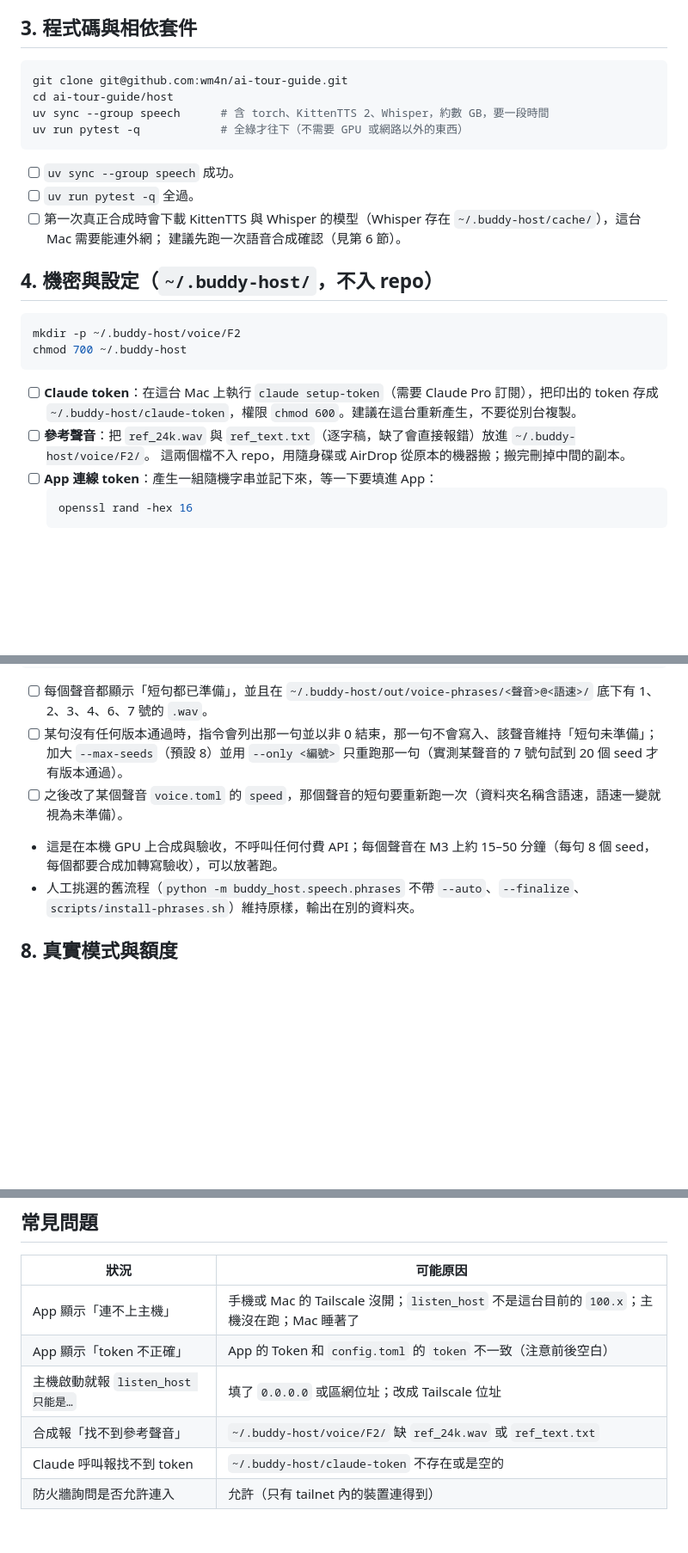
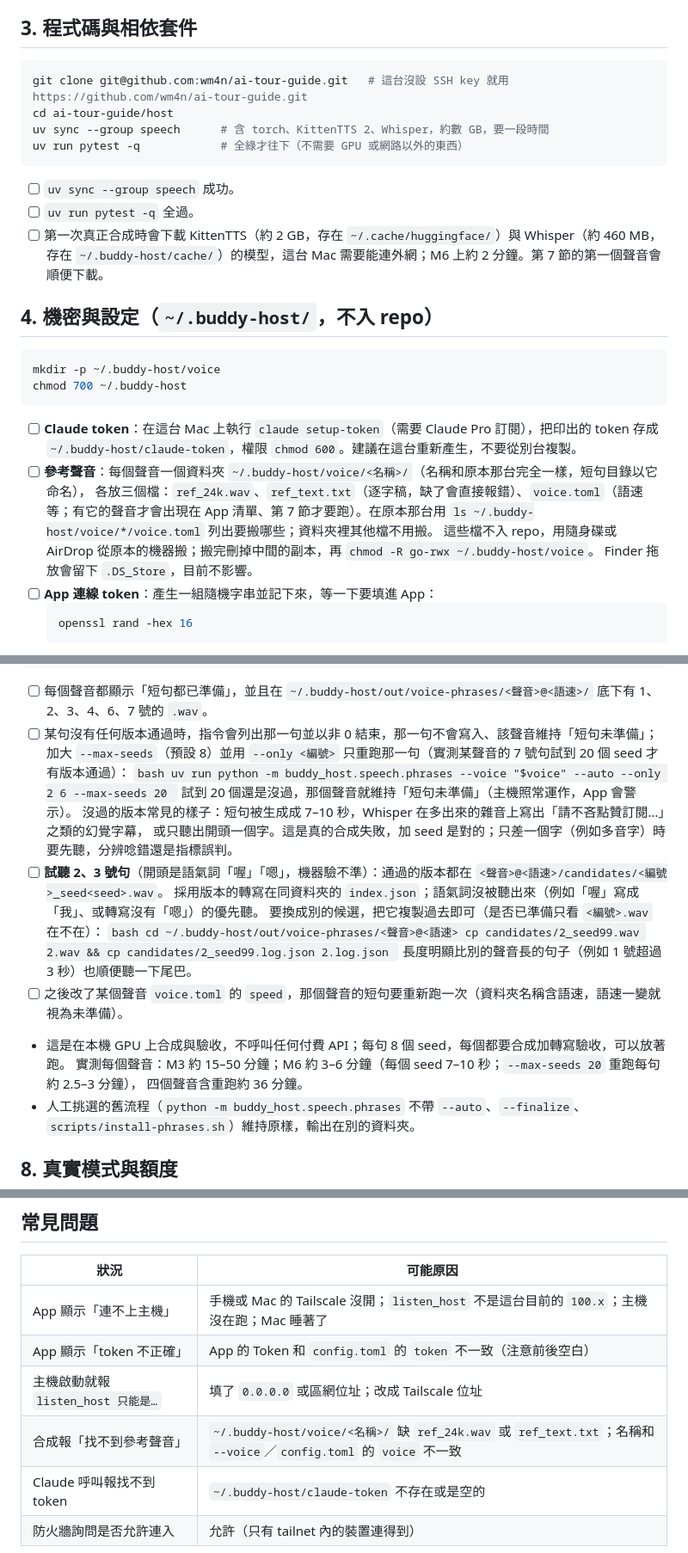
Before and after one commit to wm4n/ai-tour-guide, a Markdown page: docs/home-mac-setup.md, 3 parts joined by grey strips. Shown at 86% size. Drawn GitHub-style; blank space fills up the shorter version.

Commit message:
docs: M6 安裝實測與四個聲音的固定短句 --auto 結果 (#32)
- home-mac-setup：Tailscale cask 要 sudo、四個聲音各自搬三個檔（含 voice.toml）、
  模型下載量、M6 實測耗時、--max-seeds 20 重跑與 2、3 號試聽／換候選的方法
- todo：M6 每個聲音每句的結果、耗時與試聽決定（聲音只用中性代號）

Co-Authored-By: Claude Opus 5.5 <noreply@anthropic.com>

````diff
--- a/docs/home-mac-setup.md
+++ b/docs/home-mac-setup.md
@@ -30,7 +31,7 @@
 ## 3. 程式碼與相依套件
 
 ```bash
-git clone git@github.com:wm4n/ai-tour-guide.git
+git clone git@github.com:wm4n/ai-tour-guide.git   # 這台沒設 SSH key 就用 https://github.com/wm4n/ai-tour-guide.git
 cd ai-tour-guide/host
 uv sync --group speech      # 含 torch、KittenTTS 2、Whisper，約數 GB，要一段時間
 uv run pytest -q            # 全綠才往下（不需要 GPU 或網路以外的東西）
@@ -38,20 +39,23 @@ uv run pytest -q            # 全綠才往下（不需要 GPU 或網路以外的
 
 - [ ] `uv sync --group speech` 成功。
 - [ ] `uv run pytest -q` 全過。
-- [ ] 第一次真正合成時會下載 KittenTTS 與 Whisper 的模型（Whisper 存在 `~/.buddy-host/cache/`），這台 Mac 需要能連外網；
-      建議先跑一次語音合成確認（見第 6 節）。
+- [ ] 第一次真正合成時會下載 KittenTTS（約 2 GB，存在 `~/.cache/huggingface/`）與 Whisper（約 460 MB，存在
+      `~/.buddy-host/cache/`）的模型，這台 Mac 需要能連外網；M6 上約 2 分鐘。第 7 節的第一個聲音會順便下載。
 
 ## 4. 機密與設定（`~/.buddy-host/`，不入 repo）
 
 ```bash
-mkdir -p ~/.buddy-host/voice/F2
+mkdir -p ~/.buddy-host/voice
 chmod 700 ~/.buddy-host
 ```
 
 - [ ] **Claude token**：在這台 Mac 上執行 `claude setup-token`（需要 Claude Pro 訂閱），把印出的 token 存成
       `~/.buddy-host/claude-token`，權限 `chmod 600`。建議在這台重新產生，不要從別台複製。
-- [ ] **參考聲音**：把 `ref_24k.wav` 與 `ref_text.txt`（逐字稿，缺了會直接報錯）放進 `~/.buddy-host/voice/F2/`。
-      這兩個檔不入 repo，用隨身碟或 AirDrop 從原本的機器搬；搬完刪掉中間的副本。
+- [ ] **參考聲音**：每個聲音一個資料夾 `~/.buddy-host/voice/<名稱>/`（名稱和原本那台完全一樣，短句目錄以它命名），
+      各放三個檔：`ref_24k.wav`、`ref_text.txt`（逐字稿，缺了會直接報錯）、`voice.toml`（語速等；有它的聲音才會出現在
+      App 清單、第 7 節才要跑）。在原本那台用 `ls ~/.buddy-host/voice/*/voice.toml` 列出要搬哪些；資料夾裡其他檔不用搬。
+      這些檔不入 repo，用隨身碟或 AirDrop 從原本的機器搬；搬完刪掉中間的副本，再 `chmod -R go-rwx ~/.buddy-host/voice`。
+      Finder 拖放會留下 `.DS_Store`，目前不影響。
 - [ ] **App 連線 token**：產生一組隨機字串並記下來，等一下要填進 App：
   ```bash
   openssl rand -hex 16
@@ -105,9 +109,25 @@ done
 
 - [ ] 每個聲音都顯示「短句都已準備」，並且在 `~/.buddy-host/out/voice-phrases/<聲音>@<語速>/` 底下有 1、2、3、4、6、7 號的 `.wav`。
 - [ ] 某句沒有任何版本通過時，指令會列出那一句並以非 0 結束，那一句不會寫入、該聲音維持「短句未準備」；
-      加大 `--max-seeds`（預設 8）並用 `--only <編號>` 只重跑那一句（實測某聲音的 7 號句試到 20 個 seed 才有版本通過）。
+      加大 `--max-seeds`（預設 8）並用 `--only <編號>` 只重跑那一句（實測某聲音的 7 號句試到 20 個 seed 才有版本通過）：
+      ```bash
+      uv run python -m buddy_host.speech.phrases --voice "$voice" --auto --only 2 6 --max-seeds 20
+      ```
+      試到 20 個還是沒過，那個聲音就維持「短句未準備」（主機照常運作，App 會警示）。
+      沒過的版本常見的樣子：短句被生成成 7–10 秒，Whisper 在多出來的雜音上寫出「請不吝點贊訂閱…」之類的幻覺字幕，
+      或只聽出開頭一個字。這是真的合成失敗，加 seed 是對的；只差一個字（例如多音字）時要先聽，分辨唸錯還是指標誤判。
+- [ ] **試聽 2、3 號句**（開頭是語氣詞「喔」「嗯」，機器驗不準）：通過的版本都在 `<聲音>@<語速>/candidates/<編號>_seed<seed>.wav`。
+      採用版本的轉寫在同資料夾的 `index.json`；語氣詞沒被聽出來（例如「喔」寫成「我」、或轉寫沒有「嗯」）的優先聽。
+      要換成別的候選，把它複製過去即可（是否已準備只看 `<編號>.wav` 在不在）：
+      ```bash
+      cd ~/.buddy-host/out/voice-phrases/<聲音>@<語速>
+      cp candidates/2_seed99.wav 2.wav && cp candidates/2_seed99.log.json 2.log.json
+      ```
+      長度明顯比別的聲音長的句子（例如 1 號超過 3 秒）也順便聽一下尾巴。
 - [ ] 之後改了某個聲音 `voice.toml` 的 `speed`，那個聲音的短句要重新跑一次（資料夾名稱含語速，語速一變就視為未準備）。
-- 這是在本機 GPU 上合成與驗收，不呼叫任何付費 API；每個聲音在 M3 上約 15–50 分鐘（每句 8 個 seed，每個都要合成加轉寫驗收），可以放著跑。
+- 這是在本機 GPU 上合成與驗收，不呼叫任何付費 API；每句 8 個 seed，每個都要合成加轉寫驗收，可以放著跑。
+  實測每個聲音：M3 約 15–50 分鐘；M6 約 3–6 分鐘（每個 seed 7–10 秒；`--max-seeds 20` 重跑每句約 2.5–3 分鐘），
+  四個聲音含重跑約 36 分鐘。
 - 人工挑選的舊流程（`python -m buddy_host.speech.phrases` 不帶 `--auto`、`--finalize`、`scripts/install-phrases.sh`）維持原樣，輸出在別的資料夾。
 
 ## 8. 真實模式與額度
@@ -137,6 +157,6 @@ uv run python -m buddy_host --max-llm-calls 6
 | App 顯示「連不上主機」 | 手機或 Mac 的 Tailscale 沒開；`listen_host` 不是這台目前的 `100.x`；主機沒在跑；Mac 睡著了 |
 | App 顯示「token 不正確」 | App 的 Token 和 `config.toml` 的 `token` 不一致（注意前後空白） |
 | 主機啟動就報 `listen_host 只能是…` | 填了 `0.0.0.0` 或區網位址；改成 Tailscale 位址 |
-| 合成報「找不到參考聲音」 | `~/.buddy-host/voice/F2/` 缺 `ref_24k.wav` 或 `ref_text.txt` |
+| 合成報「找不到參考聲音」 | `~/.buddy-host/voice/<名稱>/` 缺 `ref_24k.wav` 或 `ref_text.txt`；名稱和 `--voice`／`config.toml` 的 `voice` 不一致 |
 | Claude 呼叫報找不到 token | `~/.buddy-host/claude-token` 不存在或是空的 |
 | 防火牆詢問是否允許連入 | 允許（只有 tailnet 內的裝置連得到）|
````
Also changed, not shown: other parts of docs/home-mac-setup.md (+1 -0 lines), tasks/todo.md (+24 -0 lines).
